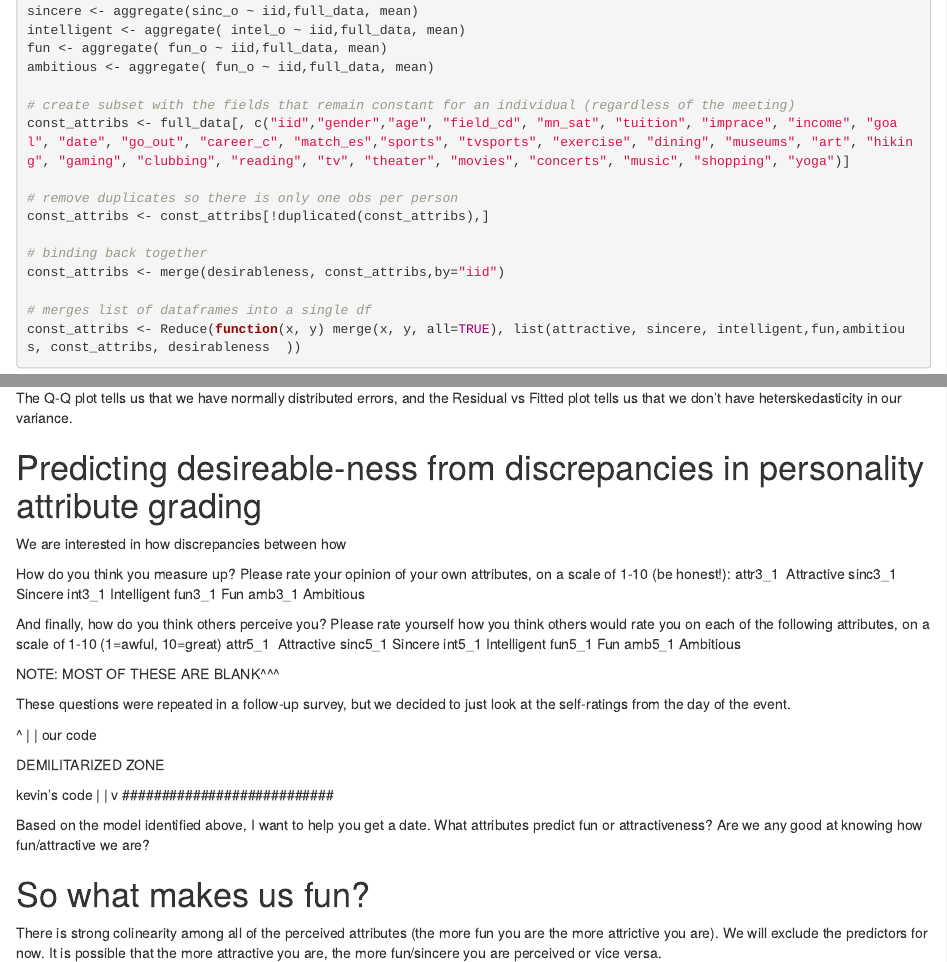
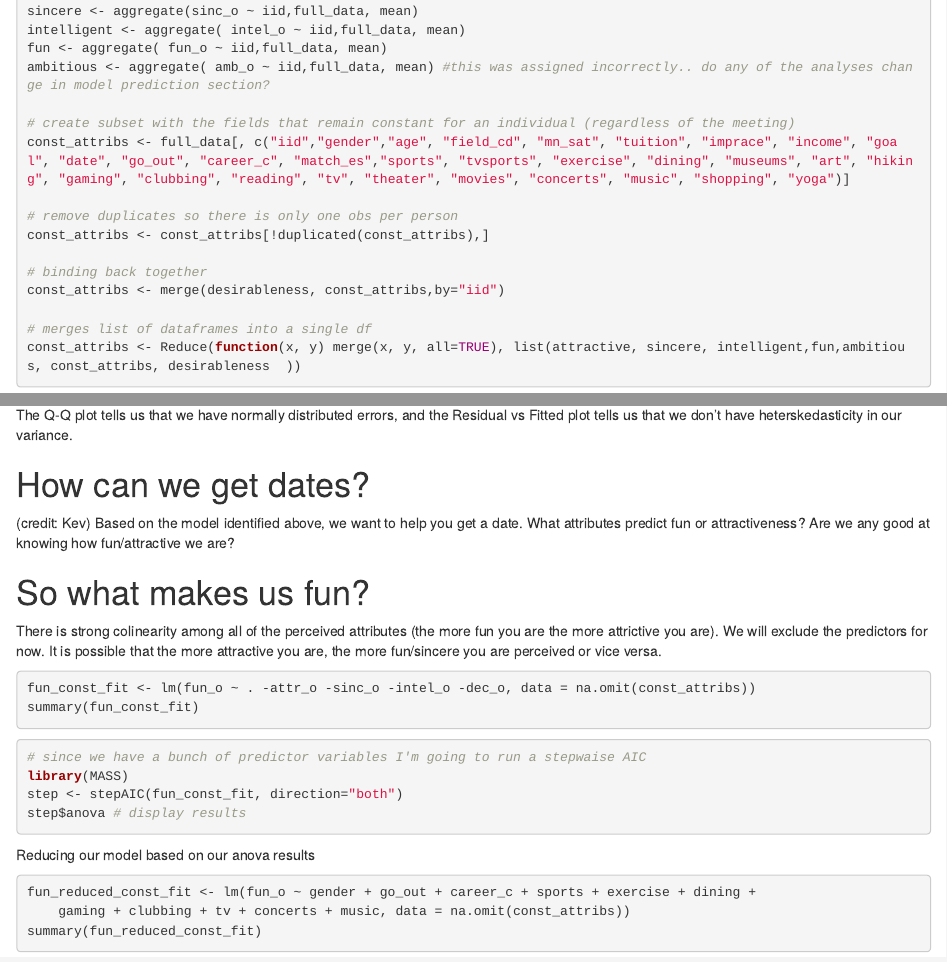
Before and after one commit to crypdick/okcupid-viz, an R Markdown document (code.Rmd): the page in a window 1100 px wide, from 1510 px down, and a second part further down, joined at a grey line. Rendered offline with R 4.5, knitr and Pandoc, with nearby package versions; the code chunks are not run, so their results and figures are left out.

Commit message:
Minor changes

````diff
--- a/code.Rmd
+++ b/code.Rmd
@@ -84,7 +84,7 @@ attractive <- aggregate(attr_o ~ iid,full_data, mean)
 sincere <- aggregate(sinc_o ~ iid,full_data, mean)
 intelligent <- aggregate( intel_o ~ iid,full_data, mean)
 fun <- aggregate( fun_o ~ iid,full_data, mean)
-ambitious <- aggregate( fun_o ~ iid,full_data, mean)
+ambitious <- aggregate( amb_o ~ iid,full_data, mean) #this was assigned incorrectly.. do any of the analyses change in model prediction section?
 
 # create subset with the fields that remain constant for an individual (regardless of the meeting)
 const_attribs <- full_data[, c("iid","gender","age", "field_cd", "mn_sat", "tuition", "imprace", "income", "goal", "date", "go_out", "career_c", "match_es","sports", "tvsports", "exercise", "dining", "museums", "art", "hiking", "gaming", "clubbing", "reading", "tv", "theater", "movies", "concerts", "music", "shopping", "yoga")]
@@ -151,62 +142,13 @@ plot(reduced_const_fit)
 
 
 #next step is to maybe introduce interaction terms?
-
 ```
 
 The Q-Q plot tells us that we have normally distributed errors, and the Residual vs Fitted plot tells us that we don't have heterskedasticity in our variance.
 
-# Predicting desireable-ness from discrepancies in personality attribute grading
-
-We are interested in how discrepancies between how
-
-How do you think you measure up?
-Please rate your opinion of your own attributes, on a scale of 1-10 (be honest!):
-attr3_1
-Attractive
-sinc3_1
-Sincere
-int3_1
-Intelligent
-fun3_1
-Fun
-amb3_1
-Ambitious
-
-And finally, how do you think others perceive you?
-Please rate yourself how you think others would rate you on each of the following attributes, on a scale of 1-10 (1=awful, 10=great)
-attr5_1
-Attractive
-sinc5_1
-Sincere
-int5_1
-Intelligent
-fun5_1
-Fun
-amb5_1
-Ambitious
-
-NOTE: MOST OF THESE ARE BLANK^^^
-
-These questions were repeated in a follow-up survey, but we decided to just look at the self-ratings from the day of the event.
-
-
-
-################################
-^
-|
-|
-our code
-
-DEMILITARIZED ZONE
-
-kevin's code
-|
-|
-v
-###########################
-
-Based on the model identified above, I want to help you get a date.
+# How can we get dates?
+(credit: Kev)
+Based on the model identified above, we want to help you get a date.
 What attributes predict fun or attractiveness?
 Are we any good at knowing how fun/attractive we are?
 
````
Also changed, not shown: code.Rmd (14 more changed lines).
